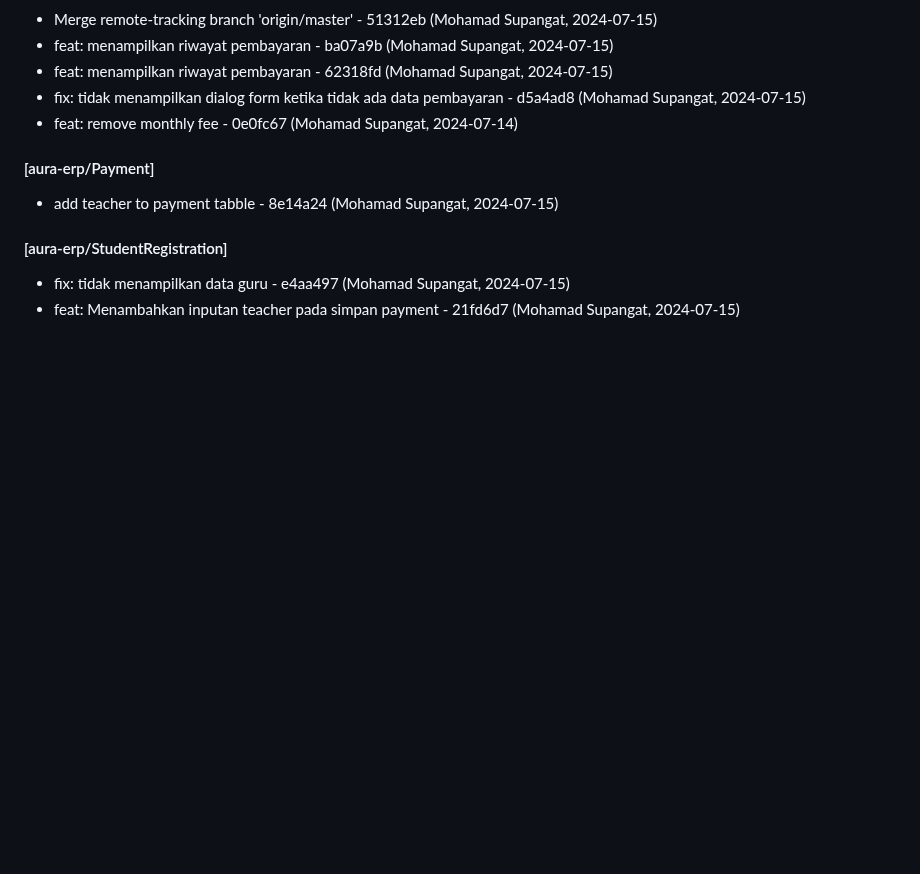
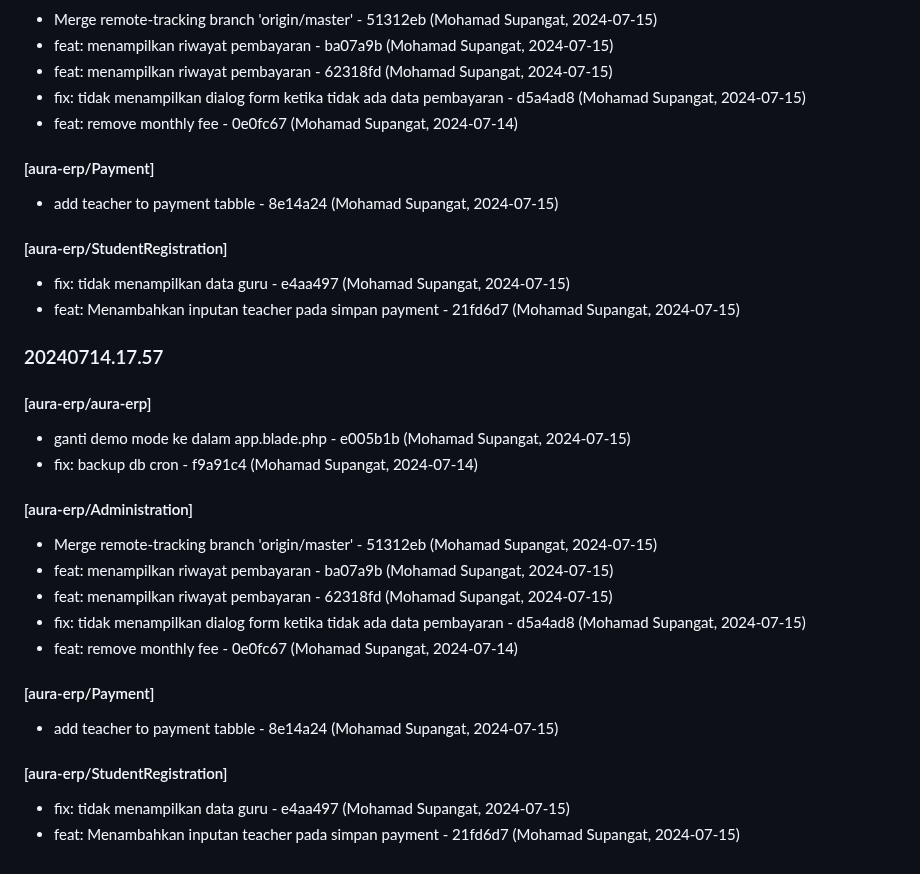
Before and after one commit to aurakomputer/sekolahku, a Markdown page: CHANGELOG.md, the part around the change. GitHub-like rendering; blank space fills up the shorter version.

Commit message:
Changelog Version: 20240714.17.57

```diff
--- a/CHANGELOG.md
+++ b/CHANGELOG.md
@@ -1330,3 +1330,22 @@
 #### [aura-erp/StudentRegistration]
 - fix: tidak menampilkan data guru - e4aa497 (Mohamad Supangat, 2024-07-15)
 - feat: Menambahkan inputan teacher pada simpan payment - 21fd6d7 (Mohamad Supangat, 2024-07-15)
+
+
+### 20240714.17.57
+
+
+#### [aura-erp/aura-erp]
+- ganti demo mode ke dalam app.blade.php - e005b1b (Mohamad Supangat, 2024-07-15)
+- fix: backup db cron - f9a91c4 (Mohamad Supangat, 2024-07-14)
+#### [aura-erp/Administration]
+- Merge remote-tracking branch 'origin/master' - 51312eb (Mohamad Supangat, 2024-07-15)
+- feat: menampilkan riwayat pembayaran - ba07a9b (Mohamad Supangat, 2024-07-15)
+- feat: menampilkan riwayat pembayaran - 62318fd (Mohamad Supangat, 2024-07-15)
+- fix: tidak menampilkan dialog form ketika tidak ada data pembayaran - d5a4ad8 (Mohamad Supangat, 2024-07-15)
+- feat: remove monthly fee - 0e0fc67 (Mohamad Supangat, 2024-07-14)
+#### [aura-erp/Payment]
+- add teacher to payment tabble - 8e14a24 (Mohamad Supangat, 2024-07-15)
+#### [aura-erp/StudentRegistration]
+- fix: tidak menampilkan data guru - e4aa497 (Mohamad Supangat, 2024-07-15)
+- feat: Menambahkan inputan teacher pada simpan payment - 21fd6d7 (Mohamad Supangat, 2024-07-15)
```
